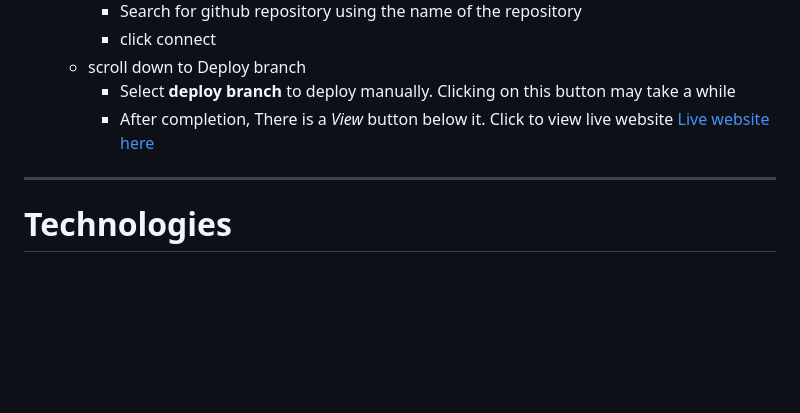
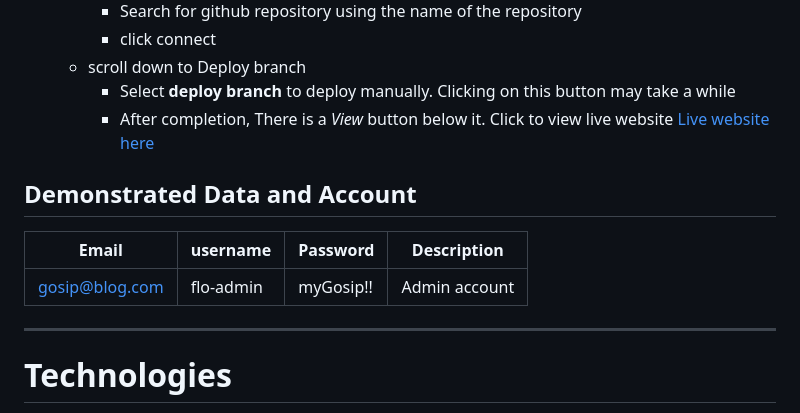
Before and after one commit to folarin-ogungbemi/Gosip-Bookstore, a Markdown page: README.md, the part around the change. GitHub-like rendering; blank space fills up the shorter version.

Commit message:
Add admin access

```diff
--- a/README.md
+++ b/README.md
@@ -218,6 +218,14 @@ Heroku is the hosting platform for the project and to deploy, The following step
 [Live website here](https://flo-gosip.herokuapp.com/ "visit live website")
 
 
+## Demonstrated Data and Account
+
+| Email                     | username           | Password         | Description
+|---------------------------|--------------------|------------------|-------------------------------
+| gosip@blog.com            | flo-admin          | myGosip!!        | Admin account
+
+
+
 ---
 
 # Technologies
```
